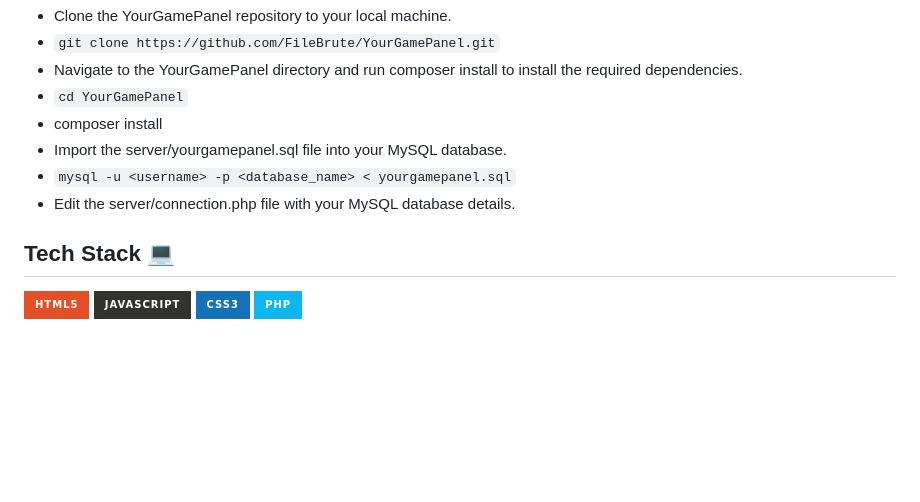
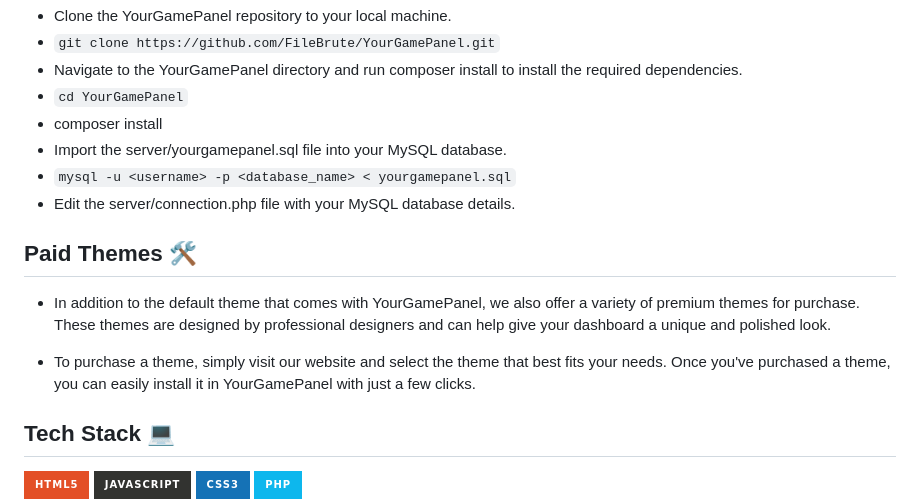
Before and after one commit to DevDominick/YourGamePanel, a Markdown page: README.md, the part around the change. Rendered like a GitHub page; badges without logos; blank space fills up the shorter version.

```diff
--- a/README.md
+++ b/README.md
@@ -43,6 +43,11 @@ To install YourGamePanel, you'll need to have the following dependencies install
 - `mysql -u <username> -p <database_name> < yourgamepanel.sql`
 - Edit the server/connection.php file with your MySQL database details.
 
+## Paid Themes 🛠️
+- In addition to the default theme that comes with YourGamePanel, we also offer a variety of premium themes for purchase. These themes are designed by professional designers and can help give your dashboard a unique and polished look.
+
+- To purchase a theme, simply visit our website and select the theme that best fits your needs. Once you've purchased a theme, you can easily install it in YourGamePanel with just a few clicks.
+
 ## Tech Stack 💻
 ![HTML5](https://img.shields.io/badge/html5-%23E34F26.svg?style=for-the-badge&logo=html5&logoColor=white) ![JavaScript](https://img.shields.io/badge/javascript-%23323330.svg?style=for-the-badge&logo=javascript&logoColor=%23F7DF1E) ![CSS3](https://img.shields.io/badge/css3-%231572B6.svg?style=for-the-badge&logo=css3&logoColor=white) ![Php](https://img.shields.io/badge/php-%230db7ed.svg?style=for-the-badge&logo=php&logoColor=white)
 
```
